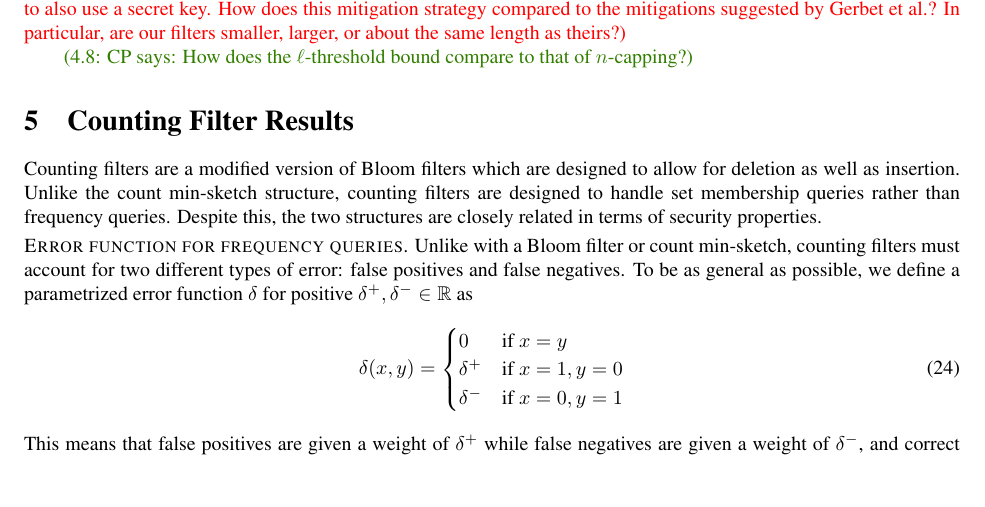
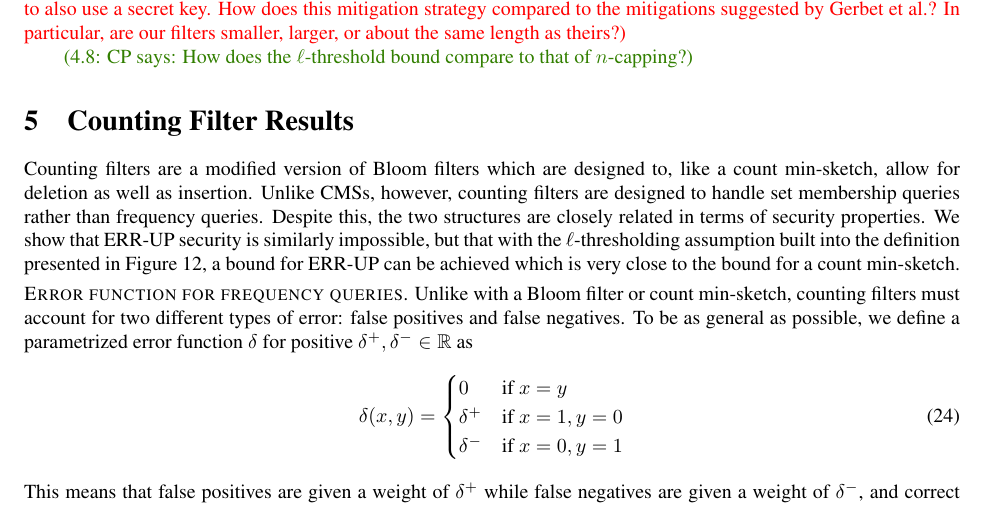
Before and after one commit to dmclayton/Mutable-Data-Structures, a LaTeX thesis (mutable.tex, which reads counting.tex): part of page 23 of 37, cut so that both start at the same text, the shorter picture padded with empty space. Compiled offline with pdfLaTeX.

Commit message:
working on section headers

```diff
--- a/counting.tex
+++ b/counting.tex
@@ -36,11 +36,14 @@
   \label{fig:cbf-def}
 \end{figure}
 
-Counting filters are a modified version of Bloom filters which are designed to
-allow for deletion as well as insertion. Unlike the count min-sketch structure,
-counting filters are designed to handle set membership queries rather than
-frequency queries. Despite this, the two structures are closely related in terms
-of security properties.
+Counting filters are a modified version of Bloom filters which are designed to,
+like a count min-sketch, allow for deletion as well as insertion. Unlike CMSs,
+however, counting filters are designed to handle set membership queries rather
+than frequency queries. Despite this, the two structures are closely related in
+terms of security properties. We show that \errep\ security is similarly
+impossible, but that with the $\ell$-thresholding assumption built into the
+definition presented in Figure~\ref{fig:cbf-def}, a bound for \errep\ can be
+achieved which is very close to the bound for a count min-sketch.
 
 \heading{Error function for frequency queries}
 %
```
Also changed, not shown: cms.tex (+6 -0 lines), mutable-body.tex (+5 -2 lines).
